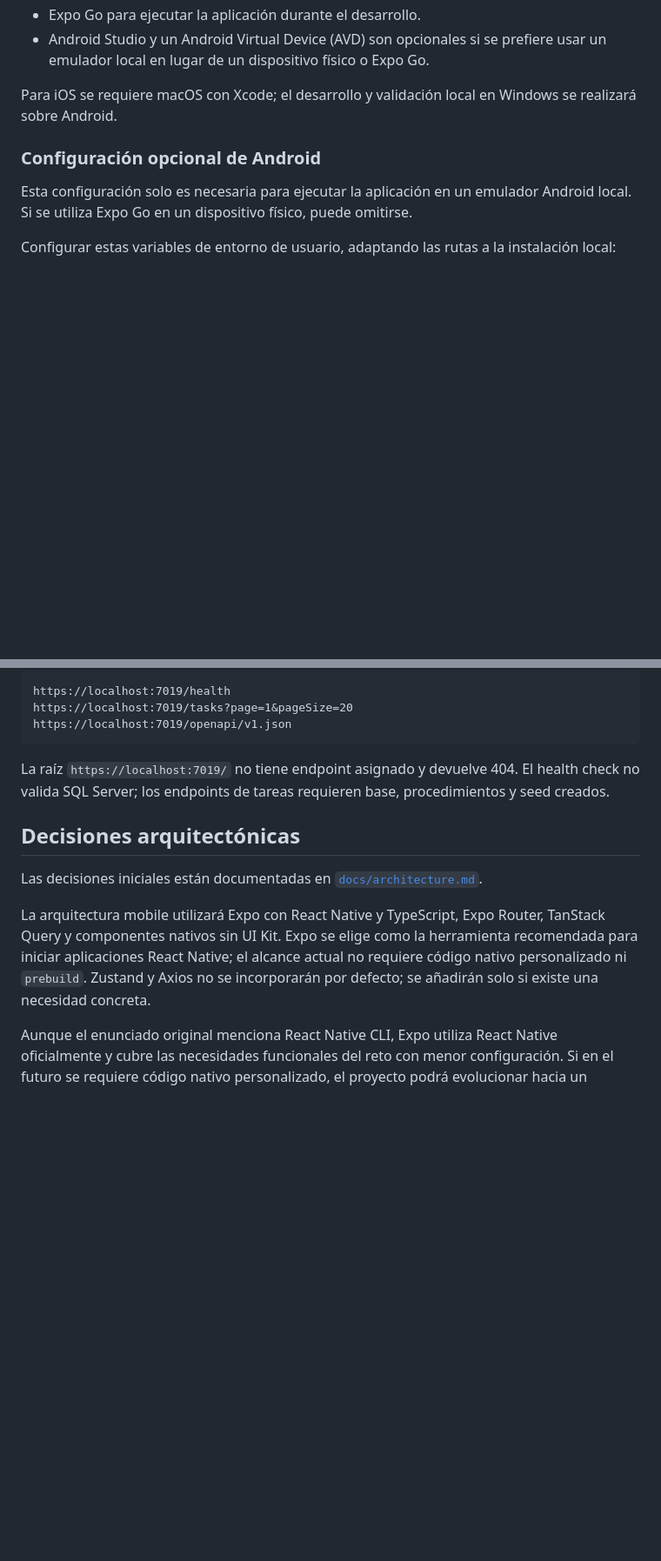
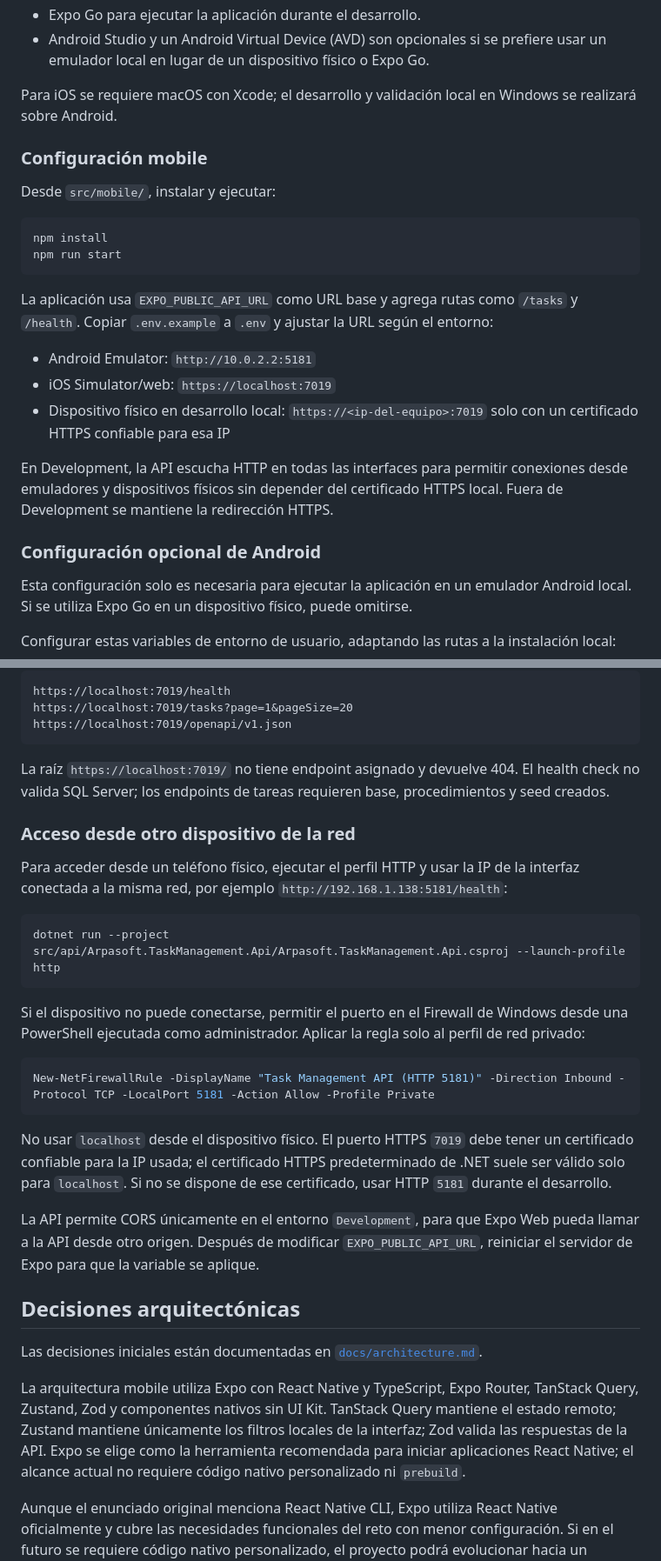
Before and after one commit to billy-arredondo/react-native-dotnet-challenge, a Markdown page: README.md, 2 parts joined by grey strips. Shown at 87% size. Drawn GitHub-style; blank space fills up the shorter version.

Commit message:
docs: document mobile setup and LAN API access

````diff
--- a/README.md
+++ b/README.md
@@ -53,6 +54,23 @@ GET /health
 - Android Studio y un Android Virtual Device (AVD) son opcionales si se prefiere usar un emulador local en lugar de un dispositivo físico o Expo Go.
 
 Para iOS se requiere macOS con Xcode; el desarrollo y validación local en Windows se realizará sobre Android.
+
+### Configuración mobile
+
+Desde `src/mobile/`, instalar y ejecutar:
+
+```text
+npm install
+npm run start
+```
+
+La aplicación usa `EXPO_PUBLIC_API_URL` como URL base y agrega rutas como `/tasks` y `/health`. Copiar `.env.example` a `.env` y ajustar la URL según el entorno:
+
+- Android Emulator: `http://10.0.2.2:5181`
+- iOS Simulator/web: `https://localhost:7019`
+- Dispositivo físico en desarrollo local: `https://<ip-del-equipo>:7019` solo con un certificado HTTPS confiable para esa IP
+
+En Development, la API escucha HTTP en todas las interfaces para permitir conexiones desde emuladores y dispositivos físicos sin depender del certificado HTTPS local. Fuera de Development se mantiene la redirección HTTPS.
 
 ### Configuración opcional de Android
 
@@ -121,11 +139,29 @@ https://localhost:7019/openapi/v1.json
 
 La raíz `https://localhost:7019/` no tiene endpoint asignado y devuelve 404. El health check no valida SQL Server; los endpoints de tareas requieren base, procedimientos y seed creados.
 
+### Acceso desde otro dispositivo de la red
+
+Para acceder desde un teléfono físico, ejecutar el perfil HTTP y usar la IP de la interfaz conectada a la misma red, por ejemplo `http://192.168.1.138:5181/health`:
+
+```text
+dotnet run --project src/api/Arpasoft.TaskManagement.Api/Arpasoft.TaskManagement.Api.csproj --launch-profile http
+```
+
+Si el dispositivo no puede conectarse, permitir el puerto en el Firewall de Windows desde una PowerShell ejecutada como administrador. Aplicar la regla solo al perfil de red privado:
+
+```powershell
+New-NetFirewallRule -DisplayName "Task Management API (HTTP 5181)" -Direction Inbound -Protocol TCP -LocalPort 5181 -Action Allow -Profile Private
+```
+
+No usar `localhost` desde el dispositivo físico. El puerto HTTPS `7019` debe tener un certificado confiable para la IP usada; el certificado HTTPS predeterminado de .NET suele ser válido solo para `localhost`. Si no se dispone de ese certificado, usar HTTP `5181` durante el desarrollo.
+
+La API permite CORS únicamente en el entorno `Development`, para que Expo Web pueda llamar a la API desde otro origen. Después de modificar `EXPO_PUBLIC_API_URL`, reiniciar el servidor de Expo para que la variable se aplique.
+
 ## Decisiones arquitectónicas
 
 Las decisiones iniciales están documentadas en [`docs/architecture.md`](docs/architecture.md).
 
-La arquitectura mobile utilizará Expo con React Native y TypeScript, Expo Router, TanStack Query y componentes nativos sin UI Kit. Expo se elige como la herramienta recomendada para iniciar aplicaciones React Native; el alcance actual no requiere código nativo personalizado ni `prebuild`. Zustand y Axios no se incorporarán por defecto; se añadirán solo si existe una necesidad concreta.
+La arquitectura mobile utiliza Expo con React Native y TypeScript, Expo Router, TanStack Query, Zustand, Zod y componentes nativos sin UI Kit. TanStack Query mantiene el estado remoto; Zustand mantiene únicamente los filtros locales de la interfaz; Zod valida las respuestas de la API. Expo se elige como la herramienta recomendada para iniciar aplicaciones React Native; el alcance actual no requiere código nativo personalizado ni `prebuild`.
 
 Aunque el enunciado original menciona React Native CLI, Expo utiliza React Native oficialmente y cubre las necesidades funcionales del reto con menor configuración. Si en el futuro se requiere código nativo personalizado, el proyecto podrá evolucionar hacia un development build o utilizar `prebuild`.
 
````
Also changed, not shown: other parts of README.md (+3 -2 lines).
